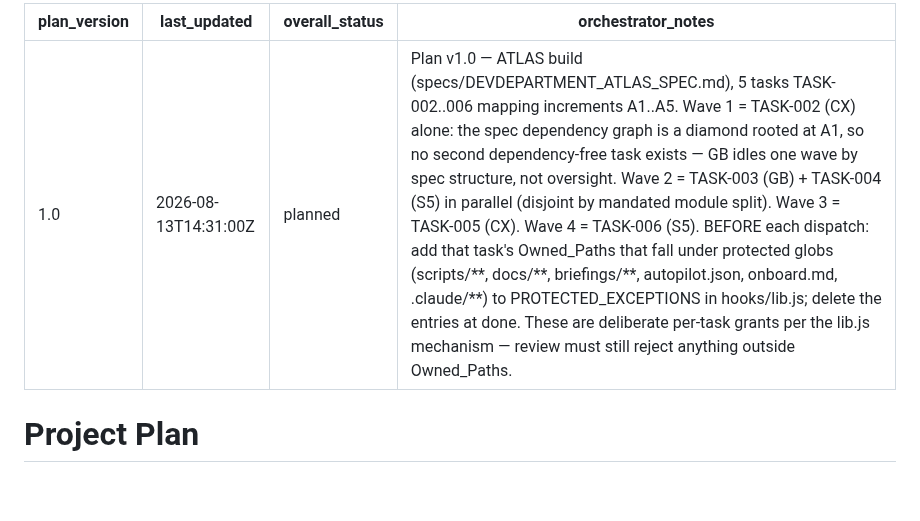
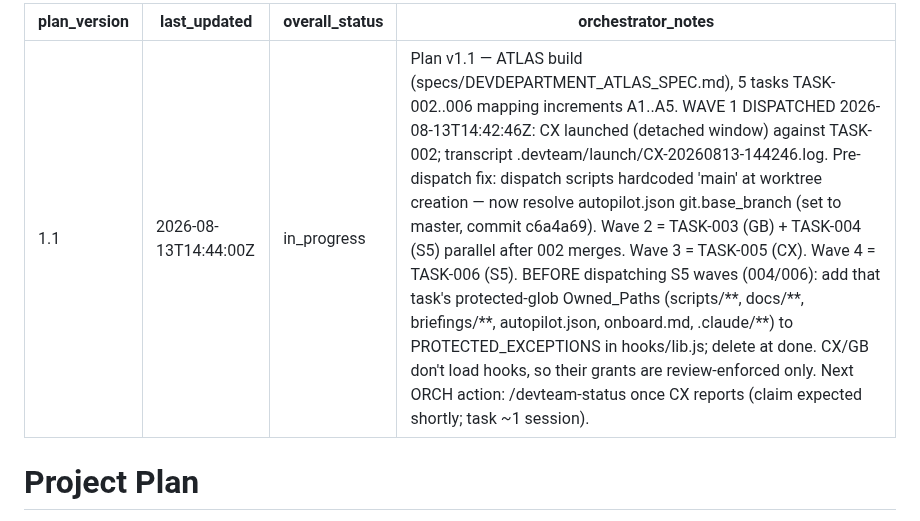
Before and after one commit to alboogycOdR/DEVDEPARTMENT, a Markdown page: PLAN.md, the part around the change. GitHub-like rendering; blank space fills up the shorter version.

Commit message:
chore(plan): dispatch wave 1 [ORCH]
Co-Authored-By: Claude Fable 5 <noreply@anthropic.com>

```diff
--- a/PLAN.md
+++ b/PLAN.md
@@ -1,8 +1,8 @@
 ---
-plan_version: 1.0
-last_updated: 2026-08-13T14:31:00Z
-overall_status: planned
-orchestrator_notes: "Plan v1.0 — ATLAS build (specs/DEVDEPARTMENT_ATLAS_SPEC.md), 5 tasks TASK-002..006 mapping increments A1..A5. Wave 1 = TASK-002 (CX) alone: the spec dependency graph is a diamond rooted at A1, so no second dependency-free task exists — GB idles one wave by spec structure, not oversight. Wave 2 = TASK-003 (GB) + TASK-004 (S5) in parallel (disjoint by mandated module split). Wave 3 = TASK-005 (CX). Wave 4 = TASK-006 (S5). BEFORE each dispatch: add that task's Owned_Paths that fall under protected globs (scripts/**, docs/**, briefings/**, autopilot.json, onboard.md, .claude/**) to PROTECTED_EXCEPTIONS in hooks/lib.js; delete the entries at done. These are deliberate per-task grants per the lib.js mechanism — review must still reject anything outside Owned_Paths."
+plan_version: 1.1
+last_updated: 2026-08-13T14:44:00Z
+overall_status: in_progress
+orchestrator_notes: "Plan v1.1 — ATLAS build (specs/DEVDEPARTMENT_ATLAS_SPEC.md), 5 tasks TASK-002..006 mapping increments A1..A5. WAVE 1 DISPATCHED 2026-08-13T14:42:46Z: CX launched (detached window) against TASK-002; transcript .devteam/launch/CX-20260813-144246.log. Pre-dispatch fix: dispatch scripts hardcoded 'main' at worktree creation — now resolve autopilot.json git.base_branch (set to master, commit c6a4a69). Wave 2 = TASK-003 (GB) + TASK-004 (S5) parallel after 002 merges. Wave 3 = TASK-005 (CX). Wave 4 = TASK-006 (S5). BEFORE dispatching S5 waves (004/006): add that task's protected-glob Owned_Paths (scripts/**, docs/**, briefings/**, autopilot.json, onboard.md, .claude/**) to PROTECTED_EXCEPTIONS in hooks/lib.js; delete at done. CX/GB don't load hooks, so their grants are review-enforced only. Next ORCH action: /devteam-status once CX reports (claim expected shortly; task ~1 session)."
 ---
 
 # Project Plan
```
